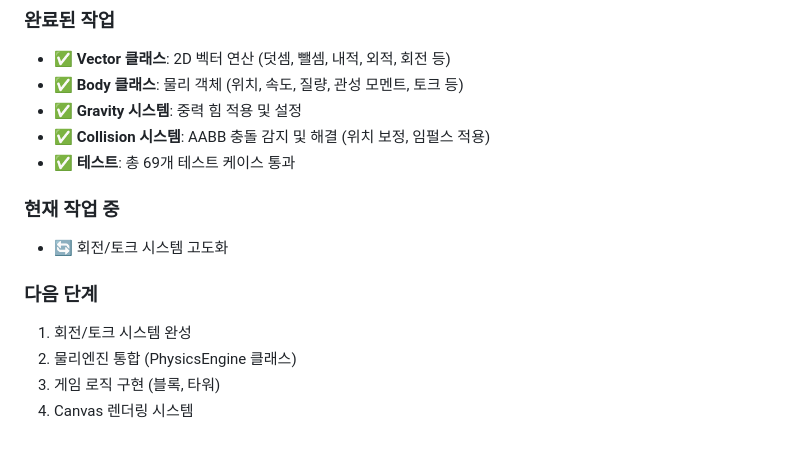
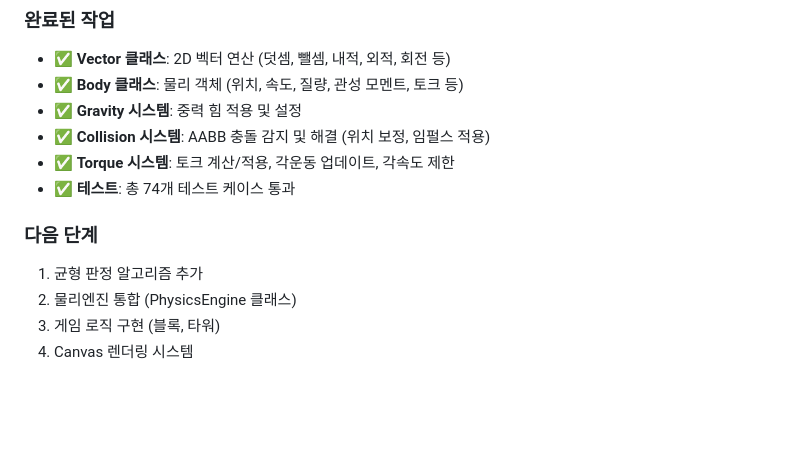
Before and after one commit to SeongUk52/javascript-openmission-8, a Markdown page: README.md, the part around the change printed below. GitHub-like rendering; blank space fills up the shorter version.

```diff
--- a/README.md
+++ b/README.md
@@ -197,13 +197,11 @@ src/
 - ✅ **Body 클래스**: 물리 객체 (위치, 속도, 질량, 관성 모멘트, 토크 등)
 - ✅ **Gravity 시스템**: 중력 힘 적용 및 설정
 - ✅ **Collision 시스템**: AABB 충돌 감지 및 해결 (위치 보정, 임펄스 적용)
-- ✅ **테스트**: 총 69개 테스트 케이스 통과
-
-### 현재 작업 중
-- 🔄 회전/토크 시스템 고도화
+- ✅ **Torque 시스템**: 토크 계산/적용, 각운동 업데이트, 각속도 제한
+- ✅ **테스트**: 총 74개 테스트 케이스 통과
 
 ### 다음 단계
-1. 회전/토크 시스템 완성
+1. 균형 판정 알고리즘 추가
 2. 물리엔진 통합 (PhysicsEngine 클래스)
 3. 게임 로직 구현 (블록, 타워)
 4. Canvas 렌더링 시스템
```
Also changed, not shown: other parts of README.md (+3 -3 lines).
